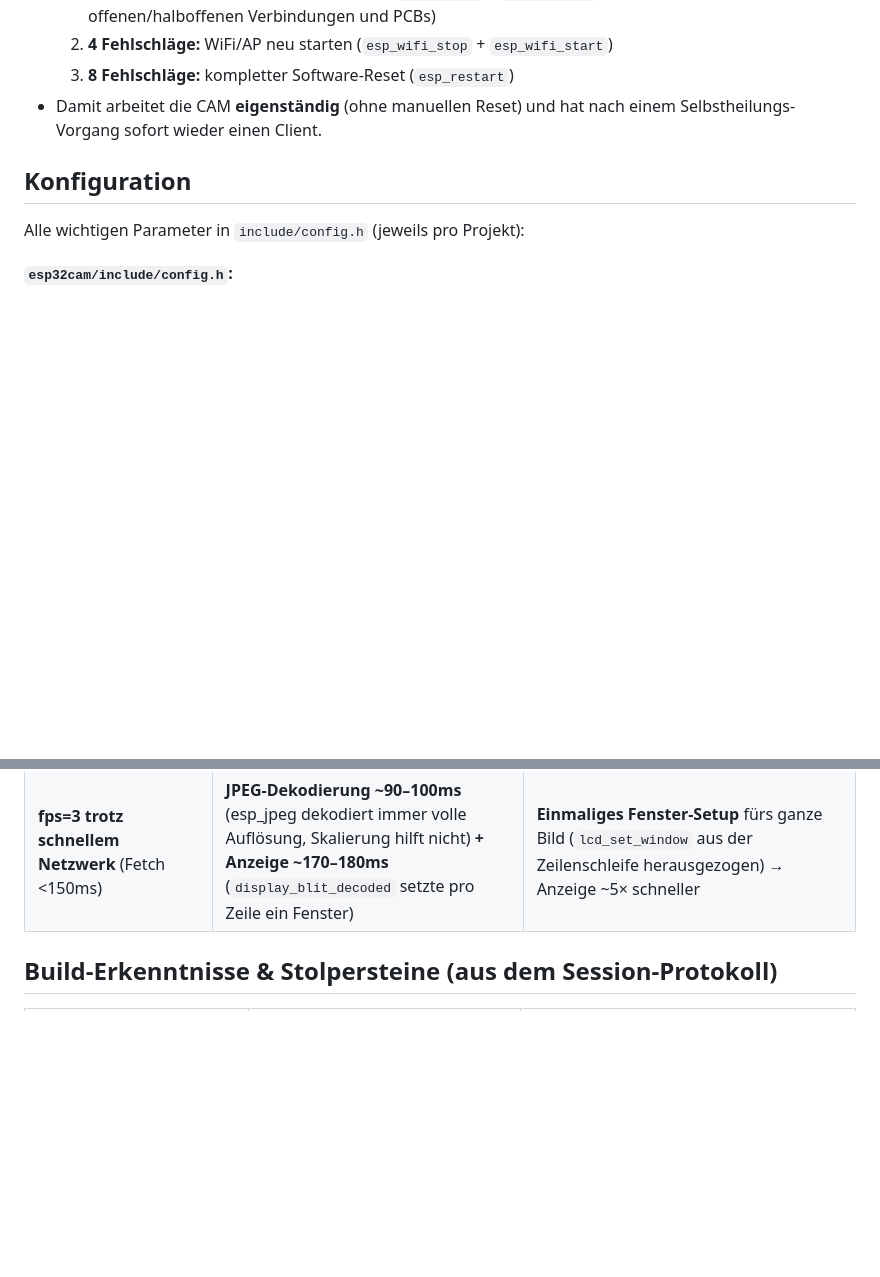
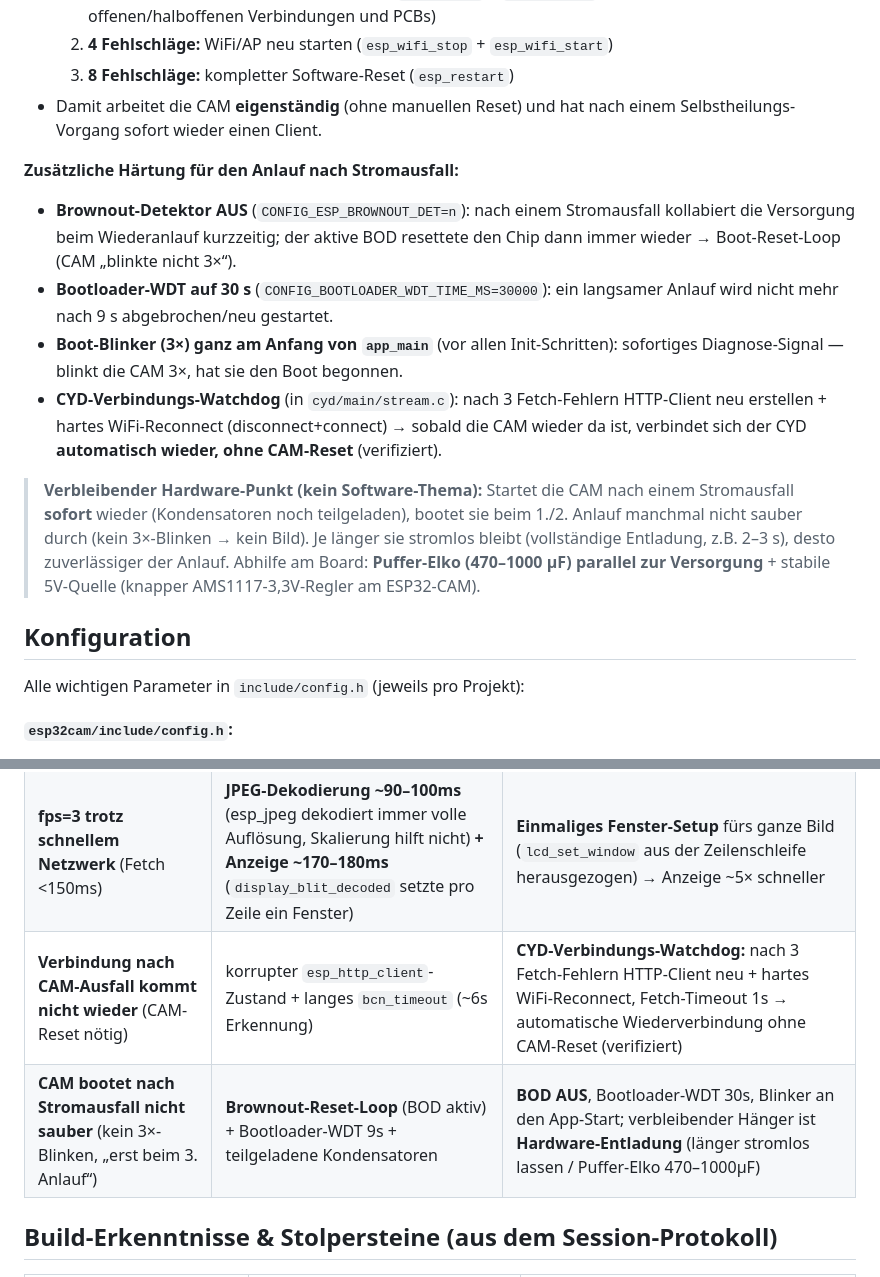
Before and after one commit to softrider70/autofrontcam, a Markdown page: README.md, 2 parts joined by grey strips. Drawn GitHub-style; blank space fills up the shorter version.

Commit message:
README: finale Erkenntnisse - automatische CYD-Wiederverbindung verifiziert, CAM-Anlauf-Haenger = Hardware-Entladung (BOD/WDT/Blinker-Fixes dokumentiert)

```diff
--- a/README.md
+++ b/README.md
@@ -383,6 +383,25 @@ und getrennten `sdkconfig`-Dateien. Gemeinsamer Code liegt einmal in `components
 - Damit arbeitet die CAM **eigenständig** (ohne manuellen Reset) und hat nach einem
   Selbstheilungs-Vorgang sofort wieder einen Client.
 
+**Zusätzliche Härtung für den Anlauf nach Stromausfall:**
+- **Brownout-Detektor AUS** (`CONFIG_ESP_BROWNOUT_DET=n`): nach einem Stromausfall
+  kollabiert die Versorgung beim Wiederanlauf kurzzeitig; der aktive BOD resettete den Chip
+  dann immer wieder → Boot-Reset-Loop (CAM „blinkte nicht 3×“).
+- **Bootloader-WDT auf 30 s** (`CONFIG_BOOTLOADER_WDT_TIME_MS=30000`): ein langsamer
+  Anlauf wird nicht mehr nach 9 s abgebrochen/neu gestartet.
+- **Boot-Blinker (3×) ganz am Anfang von `app_main`** (vor allen Init-Schritten): sofortiges
+  Diagnose-Signal — blinkt die CAM 3×, hat sie den Boot begonnen.
+- **CYD-Verbindungs-Watchdog** (in `cyd/main/stream.c`): nach 3 Fetch-Fehlern HTTP-Client
+  neu erstellen + hartes WiFi-Reconnect (disconnect+connect) → sobald die CAM wieder da ist,
+  verbindet sich der CYD **automatisch wieder, ohne CAM-Reset** (verifiziert).
+
+> **Verbleibender Hardware-Punkt (kein Software-Thema):** Startet die CAM nach einem
+> Stromausfall **sofort** wieder (Kondensatoren noch teilgeladen), bootet sie beim 1./2.
+> Anlauf manchmal nicht sauber durch (kein 3×-Blinken → kein Bild). Je länger sie stromlos
+> bleibt (vollständige Entladung, z.B. 2–3 s), desto zuverlässiger der Anlauf. Abhilfe am
+> Board: **Puffer-Elko (470–1000 µF) parallel zur Versorgung** + stabile 5V-Quelle
+> (knapper AMS1117-3,3V-Regler am ESP32-CAM).
+
 ## Konfiguration
 
 Alle wichtigen Parameter in `include/config.h` (jeweils pro Projekt):
@@ -464,6 +483,8 @@ Die wichtigsten, am realen Board verifizierten Erkenntnisse (Ausführliches sieh
 | **Menü-Buttons reagieren nicht / UI „friert“ ein** | Tap-Erkennung per **Koordinatensprung** (>40px) + Entprellung verschluckte Button-Tipps (Finger glitt vom Video zum Button) | **Flanken-Erkennung** (Tap = neues Aufsetzen), 250ms Entprellung |
 | **Status „WLAN getrennt“ bleibt stehen** | Status wurde bei Verbindungsverlust gesetzt, aber bei Wiederverbindung nie zurückgesetzt | Status bei erneuter Verbindung auf „Verbunden“ zurücksetzen |
 | **fps=3 trotz schnellem Netzwerk** (Fetch <150ms) | **JPEG-Dekodierung ~90–100ms** (esp_jpeg dekodiert immer volle Auflösung, Skalierung hilft nicht) **+ Anzeige ~170–180ms** (`display_blit_decoded` setzte pro Zeile ein Fenster) | **Einmaliges Fenster-Setup** fürs ganze Bild (`lcd_set_window` aus der Zeilenschleife herausgezogen) → Anzeige ~5× schneller |
+| **Verbindung nach CAM-Ausfall kommt nicht wieder** (CAM-Reset nötig) | korrupter `esp_http_client`-Zustand + langes `bcn_timeout` (~6s Erkennung) | **CYD-Verbindungs-Watchdog:** nach 3 Fetch-Fehlern HTTP-Client neu + hartes WiFi-Reconnect, Fetch-Timeout 1s → automatische Wiederverbindung ohne CAM-Reset (verifiziert) |
+| **CAM bootet nach Stromausfall nicht sauber** (kein 3×-Blinken, „erst beim 3. Anlauf“) | **Brownout-Reset-Loop** (BOD aktiv) + Bootloader-WDT 9s + teilgeladene Kondensatoren | **BOD AUS**, Bootloader-WDT 30s, Blinker an den App-Start; verbleibender Hänger ist **Hardware-Entladung** (länger stromlos lassen / Puffer-Elko 470–1000µF) |
 
 ## Build-Erkenntnisse & Stolpersteine (aus dem Session-Protokoll)
 
```
